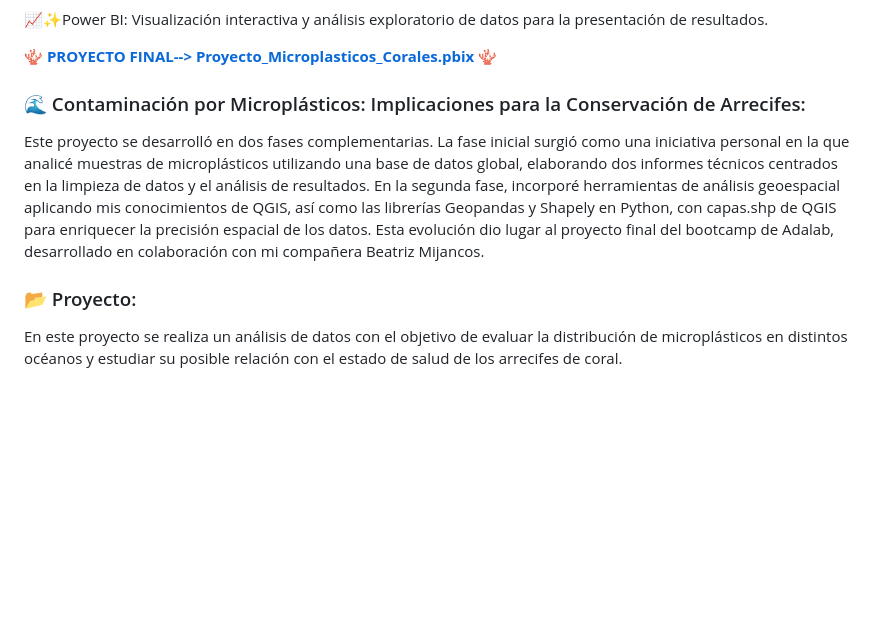
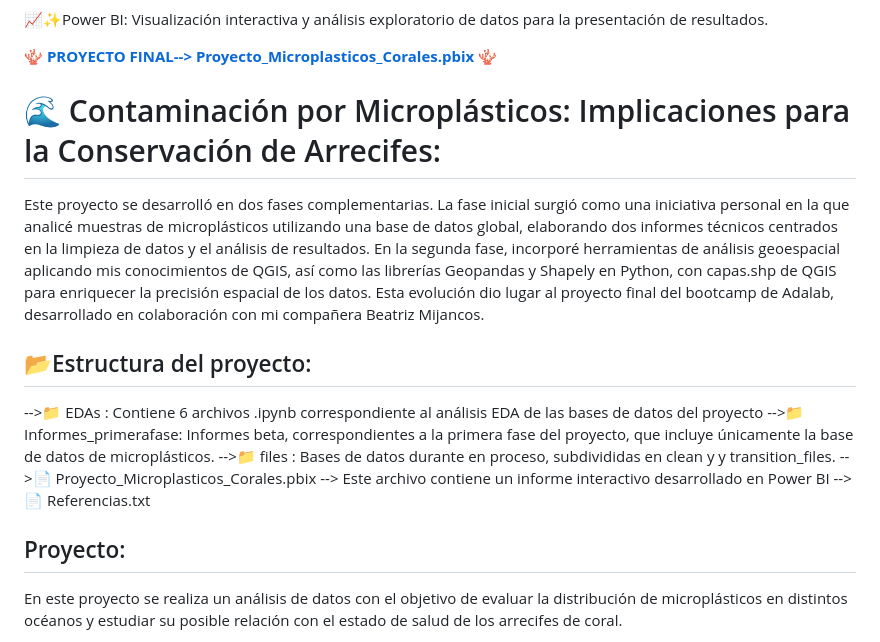
Before and after one commit to isamanero/MyPortfolio, a Markdown page: Data_Analytics/Contaminación_por_microplásticos/README.md, the part around the change. Drawn GitHub-style; blank space fills up the shorter version.

```diff
--- a/Data_Analytics/Contaminación_por_microplásticos/README.md
+++ b/Data_Analytics/Contaminación_por_microplásticos/README.md
@@ -10,11 +10,23 @@
 
 **🪸 [PROYECTO FINAL--> Proyecto_Microplasticos_Corales.pbix 🪸](https://github.com/isamanero/MyPortfolio/blob/main/Data_Analytics/Contaminaci%C3%B3n_por_micropl%C3%A1sticos/Proyecto_Microplasticos_Corales.pbix)**
 
-### 🌊 Contaminación por Microplásticos: Implicaciones para la Conservación de Arrecifes:
+# 🌊 Contaminación por Microplásticos: Implicaciones para la Conservación de Arrecifes:
 
 Este proyecto se desarrolló en dos fases complementarias. La fase inicial surgió como una iniciativa personal en la que analicé muestras de microplásticos utilizando una base de datos global, elaborando dos informes técnicos centrados en la limpieza de datos y el análisis de resultados. En la segunda fase, incorporé herramientas de análisis geoespacial aplicando mis conocimientos de QGIS, así como las librerías Geopandas y Shapely en Python, con capas.shp de QGIS para enriquecer la precisión espacial de los datos. Esta evolución dio lugar al proyecto final del bootcamp de Adalab, desarrollado en colaboración con mi compañera Beatriz Mijancos.
 
-### 📂 Proyecto:
+## 📂Estructura del proyecto:
+  -->📁 EDAs : Contiene 6 archivos .ipynb correspondiente al análisis EDA
+                de las bases de datos del proyecto
+  -->📁 Informes_primerafase: Informes beta, correspondientes a la primera
+                fase del proyecto, que incluye únicamente la base de datos
+                de microplásticos.
+  -->📁 files : Bases de datos durante en proceso, subdivididas en clean y
+                y transition_files.
+  -->📄 Proyecto_Microplasticos_Corales.pbix --> Este archivo contiene un
+                informe interactivo desarrollado en Power BI
+  -->📄 Referencias.txt
+
+## Proyecto:
 En este proyecto se realiza un análisis de datos con el objetivo de evaluar la distribución de microplásticos en distintos océanos y estudiar su posible relación con el estado de salud de los arrecifes de coral.
 
 Evaluando la distribución geográfica y densidad de microplásticos en los principales océanos del planeta, y analizar su posible impacto sobre los ecosistemas coralinos, incluyendo:
```
